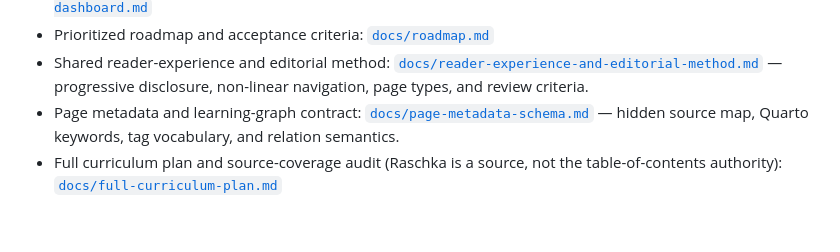
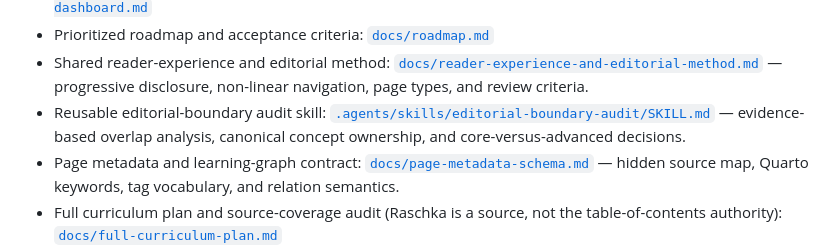
Before and after one commit to JM-Brun/llm-lab, a Markdown page: README.md, the part around the change. GitHub-like rendering; blank space fills up the shorter version.

Commit message:
Add reusable editorial boundary audit skill (#397)
* Add reusable editorial boundary audit skill

* Document editorial boundary audit skill

* Link editorial boundary audit skill from README

```diff
--- a/README.md
+++ b/README.md
@@ -28,6 +28,7 @@ The project includes a bilingual Quarto website organized around LLM-specific ex
 - Live backlog dashboard (priority filters, current slice, dependencies and next work): [`docs/backlog-dashboard.md`](docs/backlog-dashboard.md)
 - Prioritized roadmap and acceptance criteria: [`docs/roadmap.md`](docs/roadmap.md)
 - Shared reader-experience and editorial method: [`docs/reader-experience-and-editorial-method.md`](docs/reader-experience-and-editorial-method.md) — progressive disclosure, non-linear navigation, page types, and review criteria.
+- Reusable editorial-boundary audit skill: [`.agents/skills/editorial-boundary-audit/SKILL.md`](.agents/skills/editorial-boundary-audit/SKILL.md) — evidence-based overlap analysis, canonical concept ownership, and core-versus-advanced decisions.
 - Page metadata and learning-graph contract: [`docs/page-metadata-schema.md`](docs/page-metadata-schema.md) — hidden source map, Quarto keywords, tag vocabulary, and relation semantics.
 - Full curriculum plan and source-coverage audit (Raschka is a source, not the table-of-contents authority): [`docs/full-curriculum-plan.md`](docs/full-curriculum-plan.md)
 - Page-by-page audit status and source-role log (partial; rendered review still pending): [`docs/page-audit-inventory.md`](docs/page-audit-inventory.md)
```
Also changed, not shown: 1 other file.
